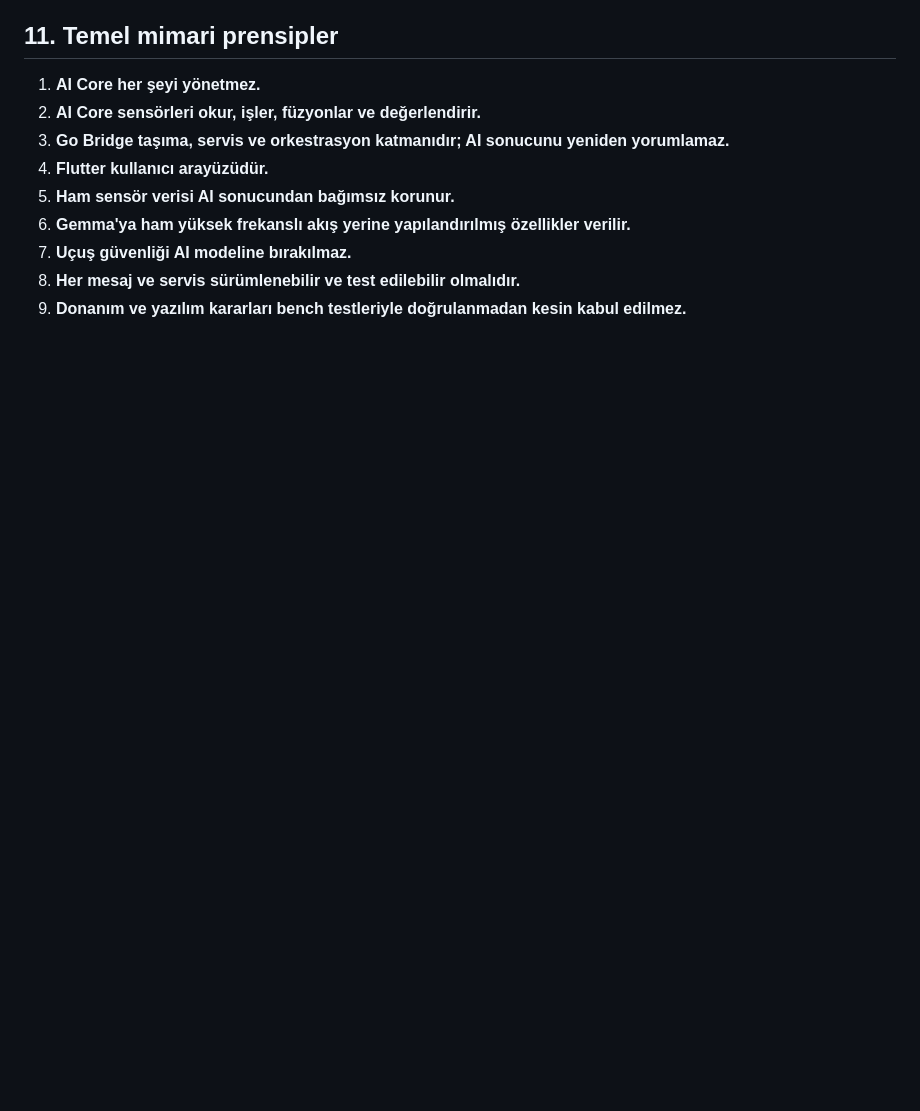
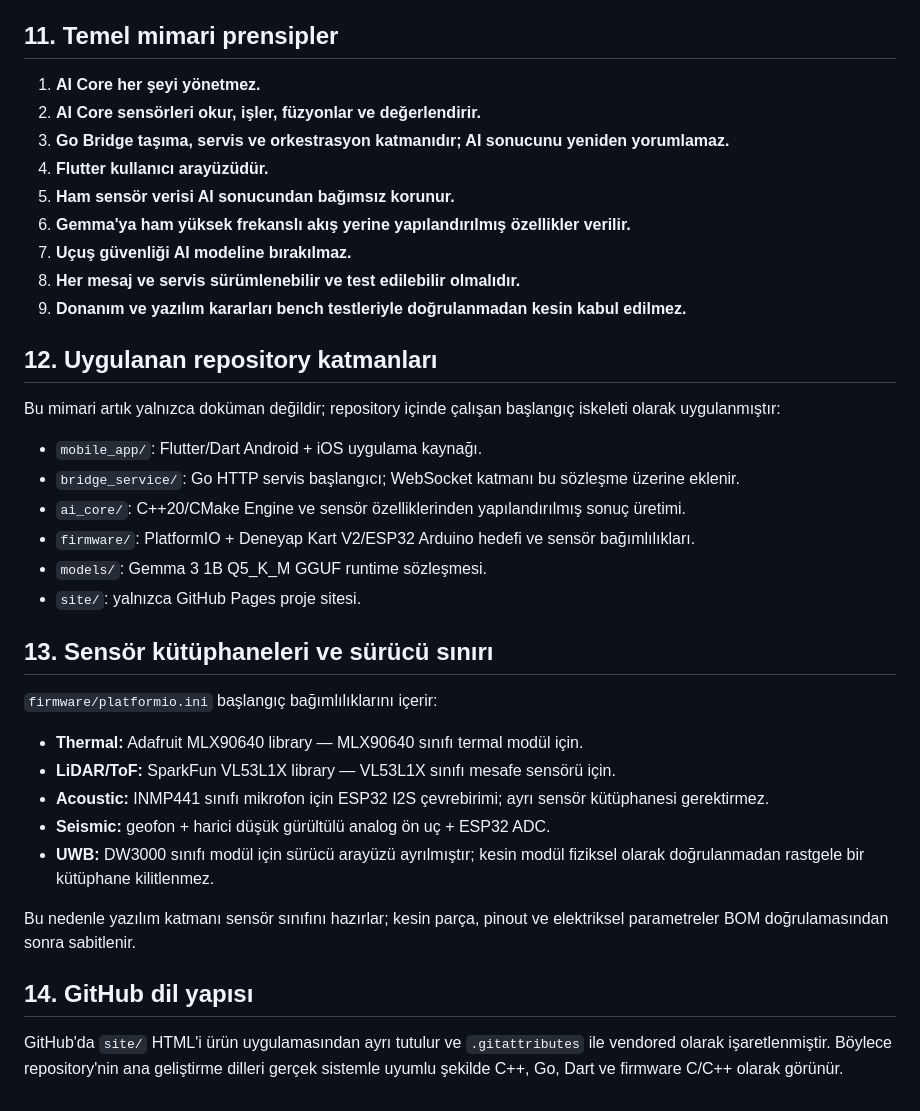
Before and after one commit to lordkeremello45/deneyap-osmaniye-ARES, a Markdown page: docs/architecture.md, the part around the change. Drawn GitHub-style; blank space fills up the shorter version.

Commit message:
docs: align architecture with implemented stack

```diff
--- a/docs/architecture.md
+++ b/docs/architecture.md
@@ -395,3 +395,30 @@ Her katman bağımsız test edilebilir olmalıdır.
 7. **Uçuş güvenliği AI modeline bırakılmaz.**
 8. **Her mesaj ve servis sürümlenebilir ve test edilebilir olmalıdır.**
 9. **Donanım ve yazılım kararları bench testleriyle doğrulanmadan kesin kabul edilmez.**
+
+## 12. Uygulanan repository katmanları
+
+Bu mimari artık yalnızca doküman değildir; repository içinde çalışan başlangıç iskeleti olarak uygulanmıştır:
+
+- `mobile_app/`: Flutter/Dart Android + iOS uygulama kaynağı.
+- `bridge_service/`: Go HTTP servis başlangıcı; WebSocket katmanı bu sözleşme üzerine eklenir.
+- `ai_core/`: C++20/CMake Engine ve sensör özelliklerinden yapılandırılmış sonuç üretimi.
+- `firmware/`: PlatformIO + Deneyap Kart V2/ESP32 Arduino hedefi ve sensör bağımlılıkları.
+- `models/`: Gemma 3 1B Q5_K_M GGUF runtime sözleşmesi.
+- `site/`: yalnızca GitHub Pages proje sitesi.
+
+## 13. Sensör kütüphaneleri ve sürücü sınırı
+
+`firmware/platformio.ini` başlangıç bağımlılıklarını içerir:
+
+- **Thermal:** Adafruit MLX90640 library — MLX90640 sınıfı termal modül için.
+- **LiDAR/ToF:** SparkFun VL53L1X library — VL53L1X sınıfı mesafe sensörü için.
+- **Acoustic:** INMP441 sınıfı mikrofon için ESP32 I2S çevrebirimi; ayrı sensör kütüphanesi gerektirmez.
+- **Seismic:** geofon + harici düşük gürültülü analog ön uç + ESP32 ADC.
+- **UWB:** DW3000 sınıfı modül için sürücü arayüzü ayrılmıştır; kesin modül fiziksel olarak doğrulanmadan rastgele bir kütüphane kilitlenmez.
+
+Bu nedenle yazılım katmanı sensör sınıfını hazırlar; kesin parça, pinout ve elektriksel parametreler BOM doğrulamasından sonra sabitlenir.
+
+## 14. GitHub dil yapısı
+
+GitHub'da `site/` HTML'i ürün uygulamasından ayrı tutulur ve `.gitattributes` ile vendored olarak işaretlenmiştir. Böylece repository'nin ana geliştirme dilleri gerçek sistemle uyumlu şekilde C++, Go, Dart ve firmware C/C++ olarak görünür.
```
